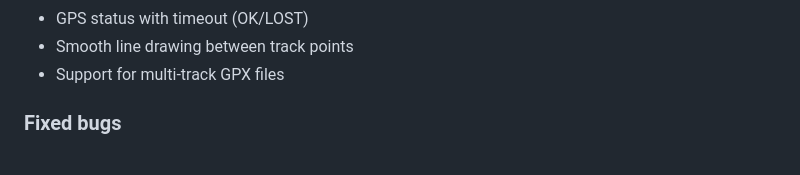
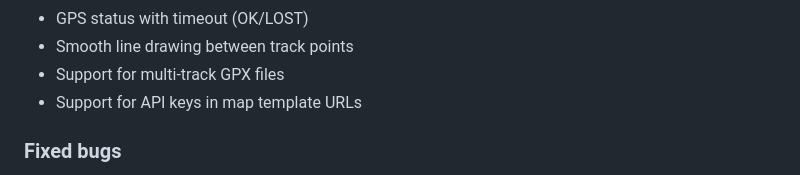
Before and after one commit to gpx-animator/gpx-animator, a Markdown page: CHANGELOG.md, the part around the change. Drawn GitHub-style.

Commit message:
📝 Update changelog with command line support for API key

```diff
--- a/CHANGELOG.md
+++ b/CHANGELOG.md
@@ -19,6 +19,7 @@
 * GPS status with timeout (OK/LOST)
 * Smooth line drawing between track points
 * Support for multi-track GPX files
+* Support for API keys in map template URLs
 
 ### Fixed bugs
 
```
